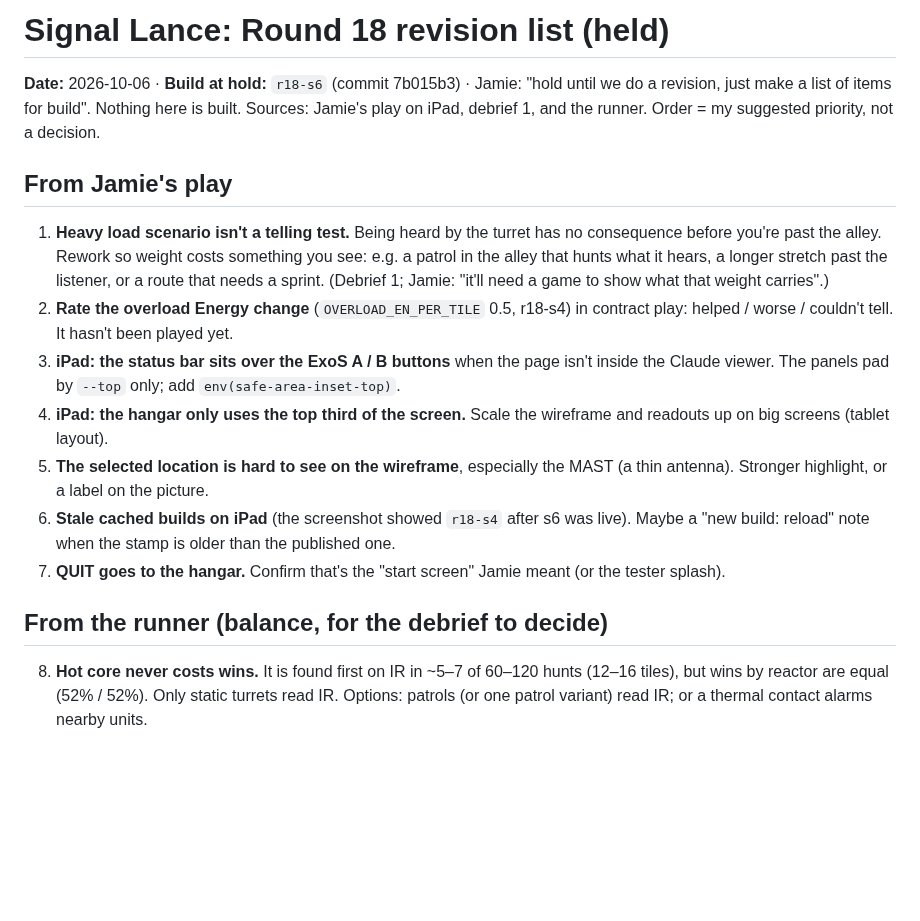
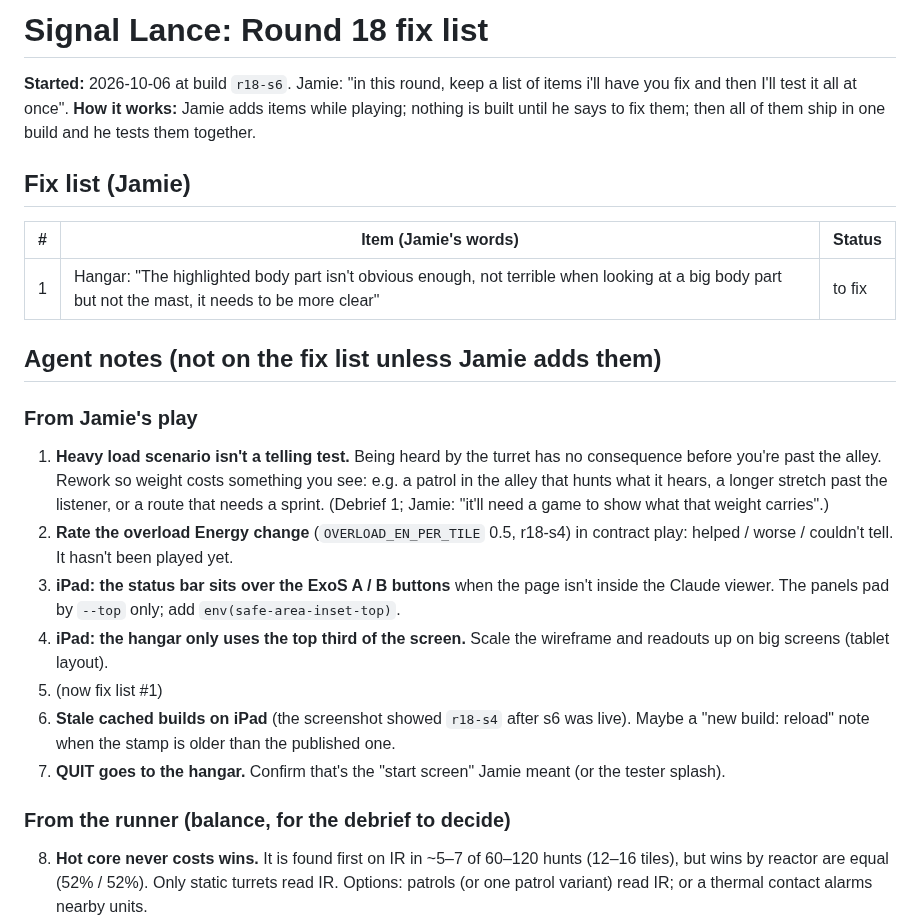
Before and after one commit to FluKanuck/Signal-Lance, a Markdown page: claude/signal-lance-r18-revision-list.md, the part around one of its changes. Rendered like a GitHub page; blank space fills up the shorter version.

Commit message:
R18 fix list: Jamie's running list (item 1: hangar highlight), agent notes below
Co-Authored-By: Claude Opus 5.5 (1M context) <noreply@anthropic.com>
Claude-Session: https://claude.ai/code/session_01DU3ZkQdo6zYWAVcG7fJJ45

```diff
--- a/claude/signal-lance-r18-revision-list.md
+++ b/claude/signal-lance-r18-revision-list.md
@@ -1,18 +1,24 @@
-# Signal Lance: Round 18 revision list (held)
+# Signal Lance: Round 18 fix list
 
-**Date:** 2026-10-06 · **Build at hold:** `r18-s6` (commit 7b015b3) · Jamie: "hold until we do a revision, just make a list of items for build".
-Nothing here is built. Sources: Jamie's play on iPad, debrief 1, and the runner. Order = my suggested priority, not a decision.
+**Started:** 2026-10-06 at build `r18-s6`. Jamie: "in this round, keep a list of items i'll have you fix and then I'll test it all at once".
+**How it works:** Jamie adds items while playing; nothing is built until he says to fix them; then all of them ship in one build and he tests them together.
 
-## From Jamie's play
+## Fix list (Jamie)
+| # | Item (Jamie's words) | Status |
+|---|---|---|
+| 1 | Hangar: "The highlighted body part isn't obvious enough, not terrible when looking at a big body part but not the mast, it needs to be more clear" | to fix |
+
+## Agent notes (not on the fix list unless Jamie adds them)
+### From Jamie's play
 1. **Heavy load scenario isn't a telling test.** Being heard by the turret has no consequence before you're past the alley. Rework so weight costs something you see: e.g. a patrol in the alley that hunts what it hears, a longer stretch past the listener, or a route that needs a sprint. (Debrief 1; Jamie: "it'll need a game to show what that weight carries".)
 2. **Rate the overload Energy change** (`OVERLOAD_EN_PER_TILE` 0.5, r18-s4) in contract play: helped / worse / couldn't tell. It hasn't been played yet.
 3. **iPad: the status bar sits over the ExoS A / B buttons** when the page isn't inside the Claude viewer. The panels pad by `--top` only; add `env(safe-area-inset-top)`.
 4. **iPad: the hangar only uses the top third of the screen.** Scale the wireframe and readouts up on big screens (tablet layout).
-5. **The selected location is hard to see on the wireframe**, especially the MAST (a thin antenna). Stronger highlight, or a label on the picture.
+5. (now fix list #1)
 6. **Stale cached builds on iPad** (the screenshot showed `r18-s4` after s6 was live). Maybe a "new build: reload" note when the stamp is older than the published one.
 7. **QUIT goes to the hangar.** Confirm that's the "start screen" Jamie meant (or the tester splash).
 
-## From the runner (balance, for the debrief to decide)
+### From the runner (balance, for the debrief to decide)
 8. **Hot core never costs wins.** It is found first on IR in ~5–7 of 60–120 hunts (12–16 tiles), but wins by reactor are equal (52% / 52%). Only static turrets read IR. Options: patrols (or one patrol variant) read IR; or a thermal contact alarms nearby units.
 9. **Heavy kit dominates.** Bulwark templates 79%, Warden 37%, Wisp 22%. A Warden with the same plates + mortar wins ~81%: plates (weight only) and the mortar carry it. Item 2 is the first lever; plate weight or mortar access are others.
 10. **Wisp is fragile:** CORE 1 hit (parts' minimum of 1 each eats its small pool). Base hits or a plate slot on the core.
```
Also changed, not shown: other parts of claude/signal-lance-r18-revision-list.md (+2 -2 lines).
